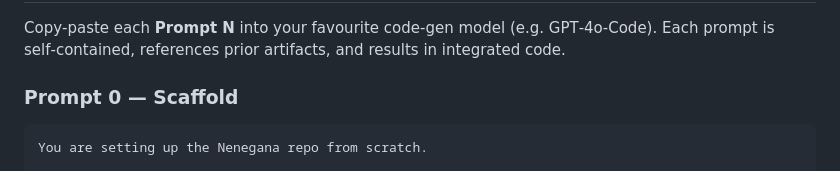
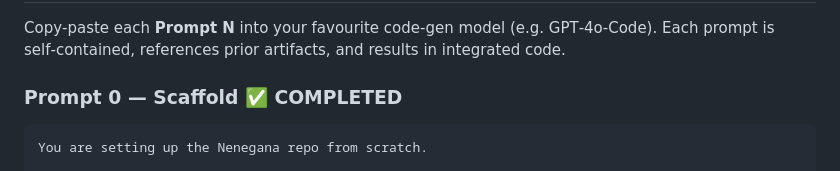
Before and after one commit to jwsy/nenegana, a Markdown page: prompt_plan.md, the part around the change. Rendered like a GitHub page.

Commit message:
docs: mark Prompt 0 as completed in project plan

````diff
--- a/prompt_plan.md
+++ b/prompt_plan.md
@@ -164,7 +164,7 @@ Below, each milestone is decomposed into **3–5 atomic tasks**. None should tak
 Copy‑paste each **Prompt N** into your favourite code‑gen model (e.g. GPT‑4o‑Code).
 Each prompt is self‑contained, references prior artifacts, and results in integrated code.
 
-### Prompt 0 — Scaffold
+### Prompt 0 — Scaffold ✅ COMPLETED
 
 ```text
 You are setting up the Nenegana repo from scratch.
````
